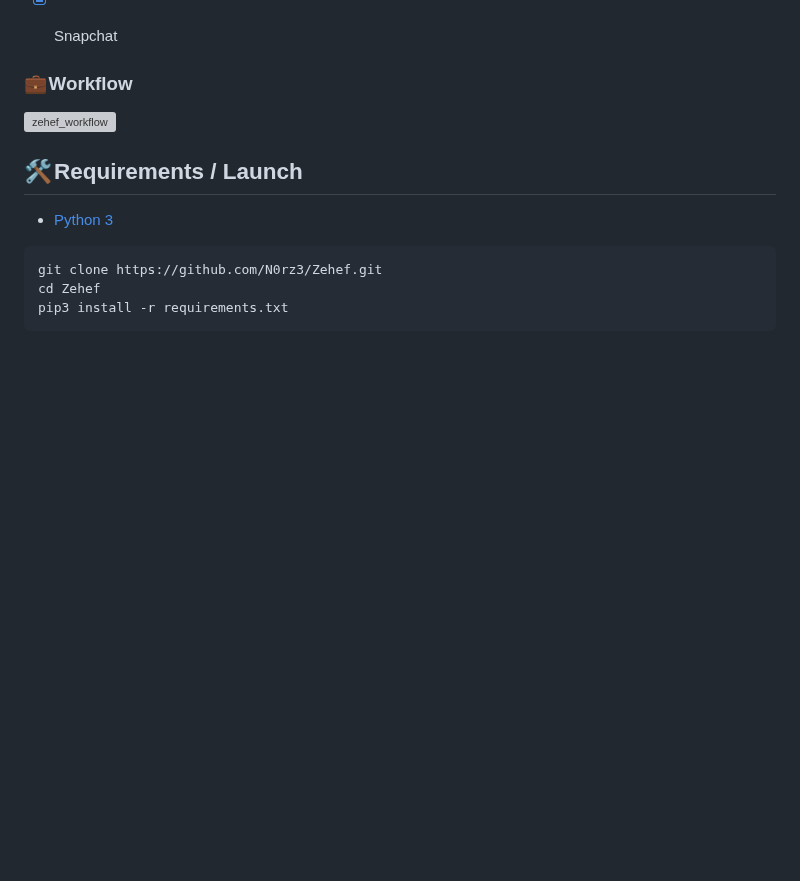
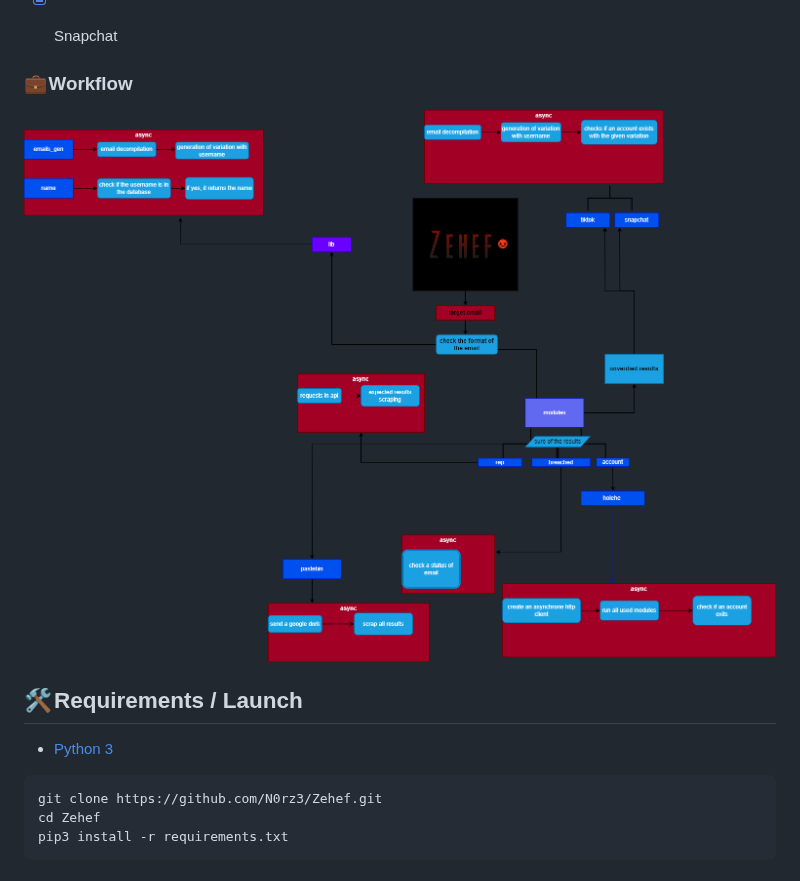
Before and after one commit to N0rz3/Zehef, a Markdown page: README.md, the part around the change. Rendered like a GitHub page; blank space fills up the shorter version; grey boxes are pictures that could not be loaded.

```diff
--- a/README.md
+++ b/README.md
@@ -41,7 +41,7 @@ thanks to Zehef, you can see if your personal or corporate email has leaked. You
 ### **💼 Workflow**
 
 
-![zehef_workflow](https://github.com/N0rz3/Zehef/assets/123885505/a543eda6-3a16-490f-9d3b-939a756713ca)
+![](assets/zehef_workflow.png)
 
 
 
```
